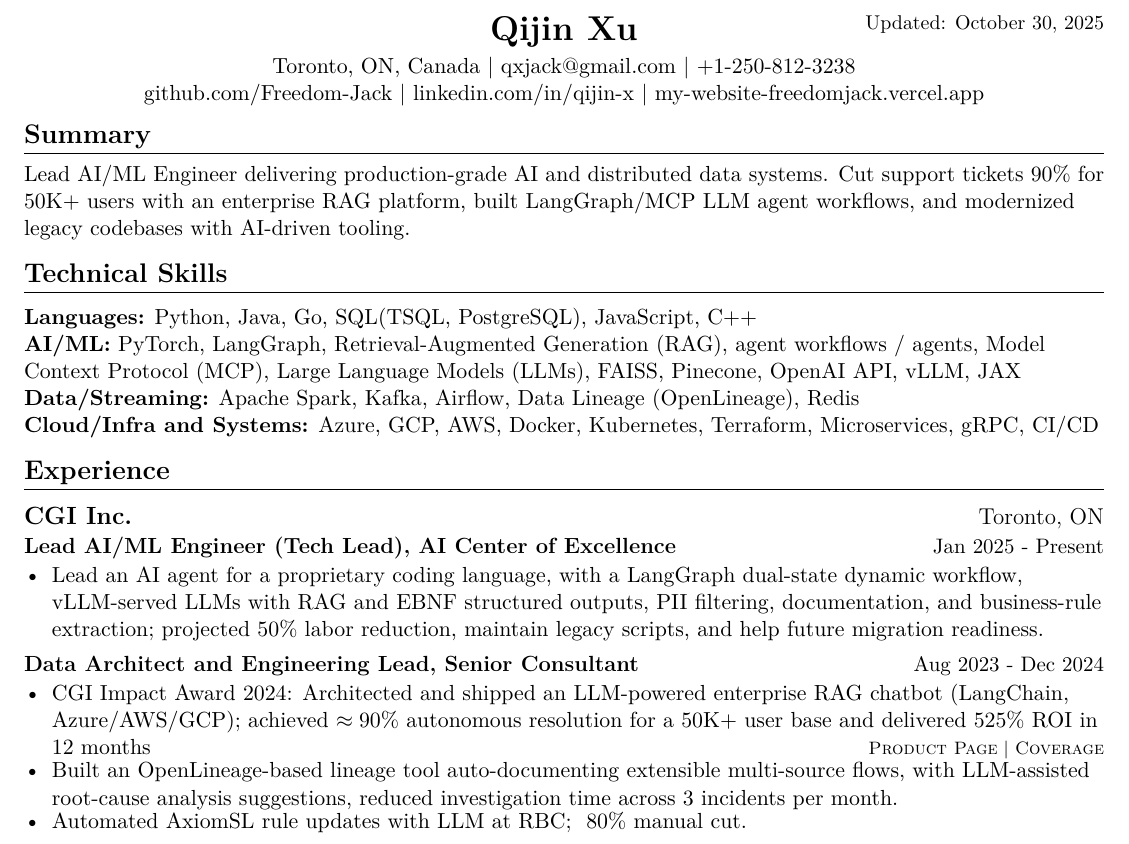
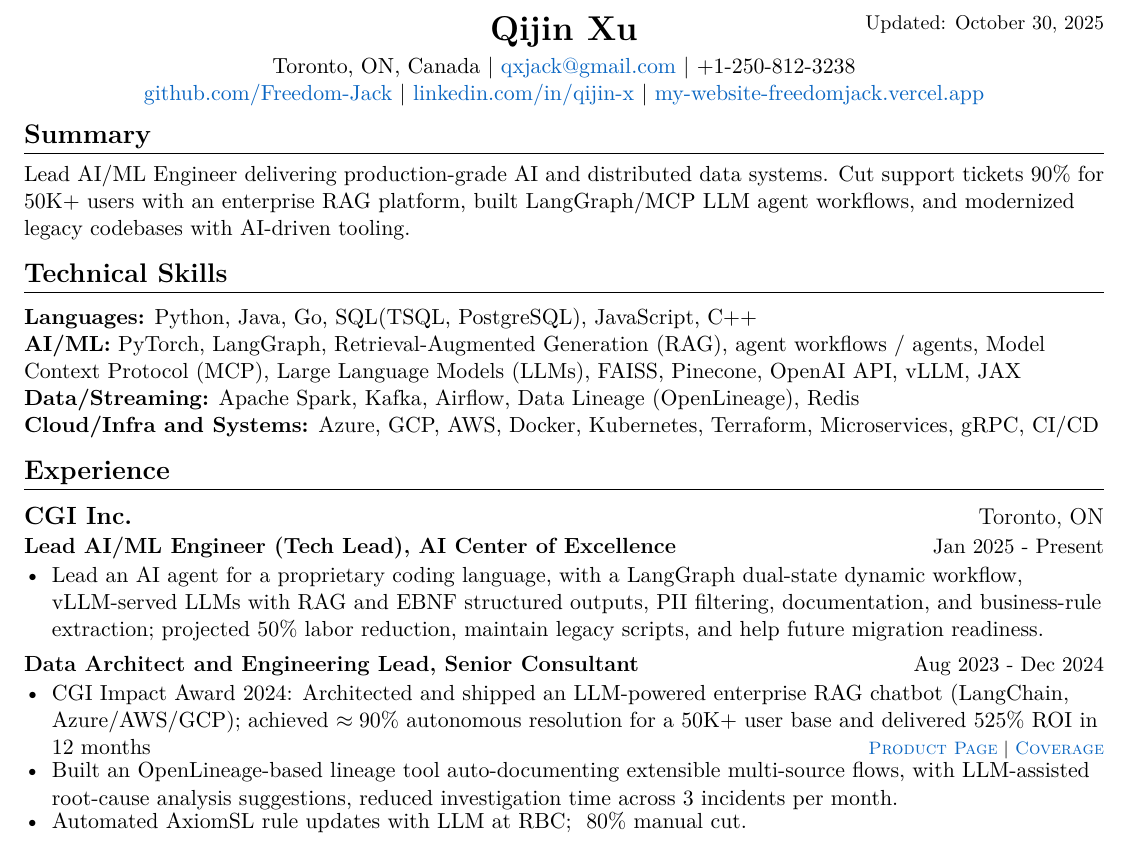
Before and after one commit to Freedom-Jack/career-kit, a LaTeX CV (resume_ats.tex): part of the page, cut so that both start at the same text. Compiled offline with pdfLaTeX.

Commit message:
added resumelink colour, making links more visible

```diff
--- a/resume_ats.tex
+++ b/resume_ats.tex
@@ -17,9 +17,12 @@
 \usepackage[T1]{fontenc}
 \usepackage{lmodern}
 \usepackage{hyperref}
+\definecolor{ResumeLinkColor}{RGB}{10,102,194} % Accessible link blue
 \input{glyphtounicode}
 \hypersetup{
-    colorlinks=false,
+    colorlinks=true,
+    linkcolor=ResumeLinkColor,
+    urlcolor=ResumeLinkColor,
     pdfborder={0 0 0},
 }
 \pdfgentounicode=1
@@ -70,7 +73,7 @@
 \newcommand{\daterange}[2]{#1 - #2}
 
 \newcommand{\linktag}[2]{%
-  \href{#2}{\textsf{\textsc{#1}}}%
+  \href{#2}{\textcolor{ResumeLinkColor}{\textsf{\textsc{#1}}}}%
 }
 
 \newenvironment{resumeRole}[2]{
```
